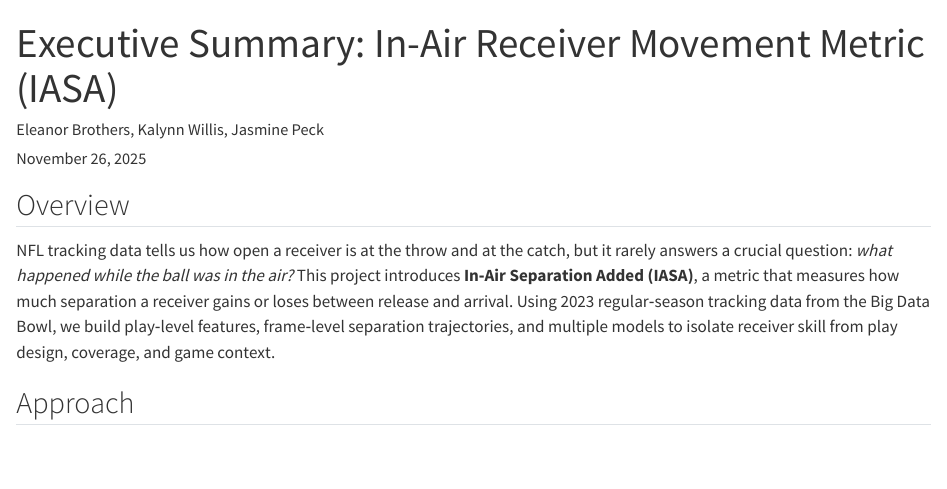
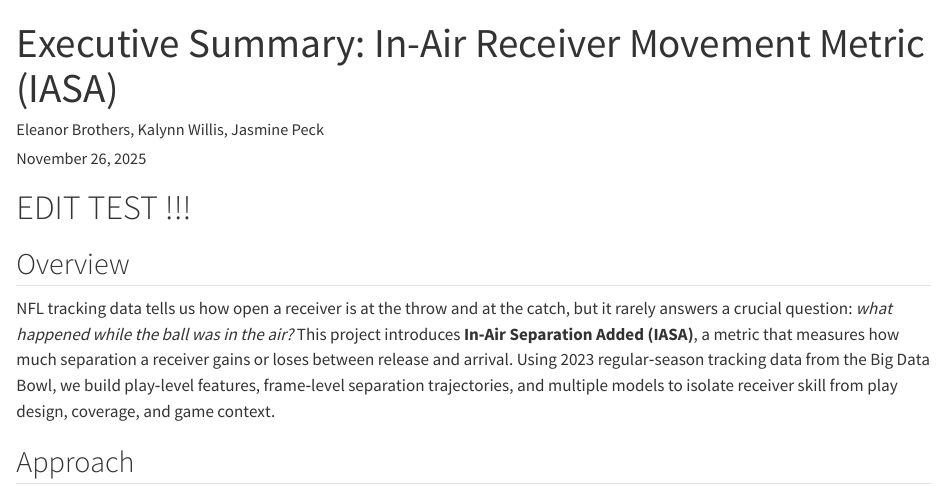
Before and after one commit to kalynnwillis/stat479project3-main, a Quarto document (report/executive_summary.qmd): the page in a window 1100 px wide, from its top. Rendered offline with R 4.5, knitr and Pandoc in place of Quarto, with nearby package versions.

Commit message:
Update executive_summary.qmd
Test

```diff
--- a/report/executive_summary.qmd
+++ b/report/executive_summary.qmd
@@ -4,6 +4,8 @@ author: "Eleanor Brothers, Kalynn Willis, Jasmine Peck"
 date: today
 format: html
 ---
+
+# EDIT TEST !!!
 
 ## Overview
 
```
